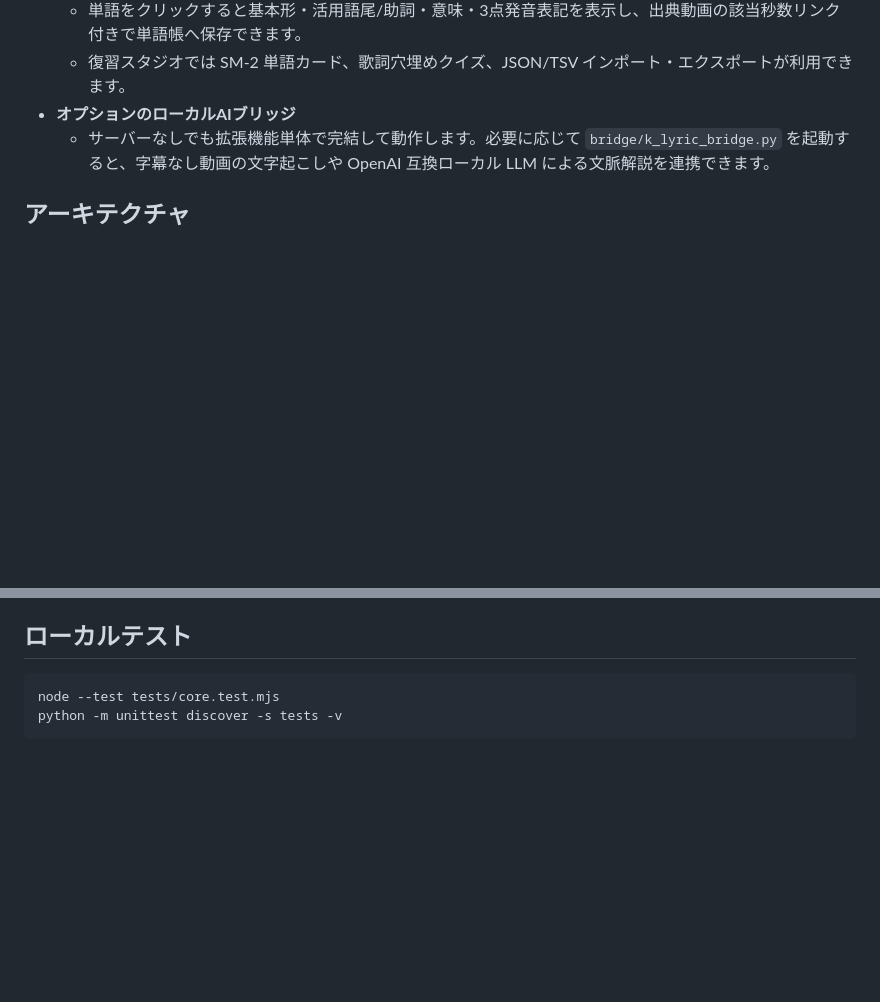
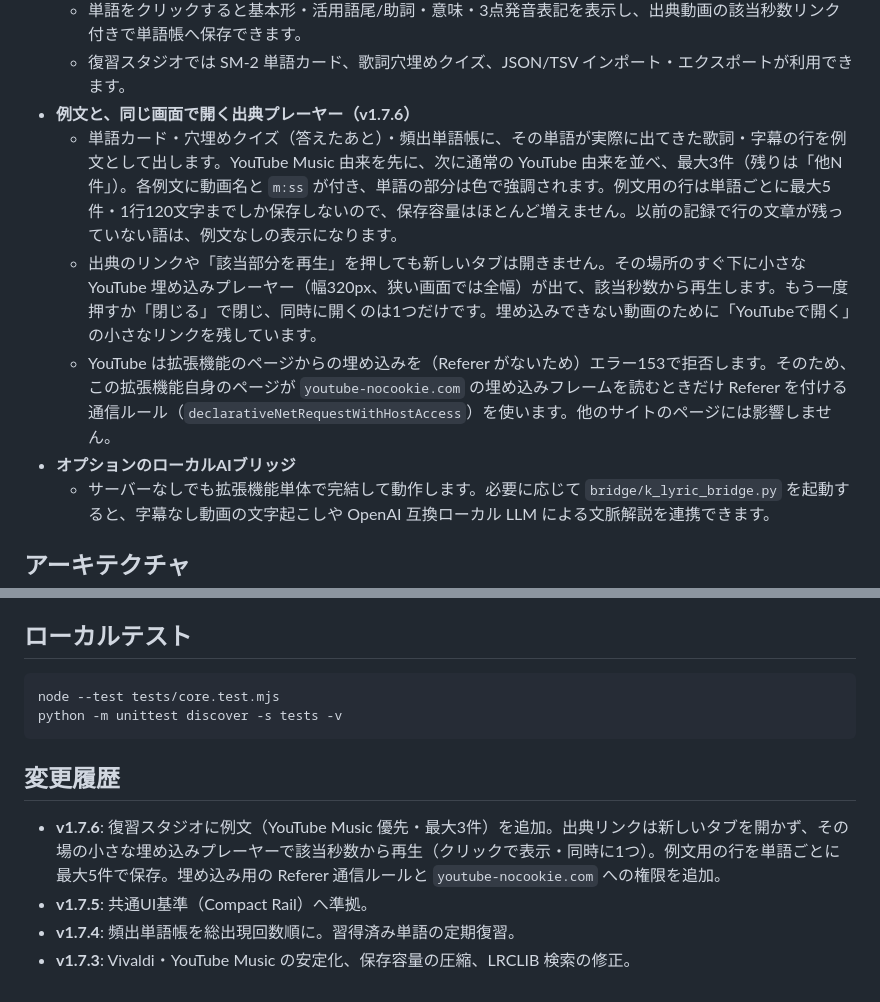
Before and after one commit to sp9r/k-lyric-studio, a Markdown page: README.md, 2 parts joined by grey strips. Drawn GitHub-style; blank space fills up the shorter version.

````diff
--- a/README.md
+++ b/README.md
@@ -46,6 +46,10 @@ YouTube・YouTube Music で K-POP の楽曲や韓国語動画を見ながら韓
 - **原形復元・語尾分解ポップオーバーと曲連動 SM-2 復習スタジオ**
   - 単語をクリックすると基本形・活用語尾/助詞・意味・3点発音表記を表示し、出典動画の該当秒数リンク付きで単語帳へ保存できます。
   - 復習スタジオでは SM-2 単語カード、歌詞穴埋めクイズ、JSON/TSV インポート・エクスポートが利用できます。
+- **例文と、同じ画面で開く出典プレーヤー（v1.7.6）**
+  - 単語カード・穴埋めクイズ（答えたあと）・頻出単語帳に、その単語が実際に出てきた歌詞・字幕の行を例文として出します。YouTube Music 由来を先に、次に通常の YouTube 由来を並べ、最大3件（残りは「他N件」）。各例文に動画名と `m:ss` が付き、単語の部分は色で強調されます。例文用の行は単語ごとに最大5件・1行120文字までしか保存しないので、保存容量はほとんど増えません。以前の記録で行の文章が残っていない語は、例文なしの表示になります。
+  - 出典のリンクや「該当部分を再生」を押しても新しいタブは開きません。その場所のすぐ下に小さな YouTube 埋め込みプレーヤー（幅320px、狭い画面では全幅）が出て、該当秒数から再生します。もう一度押すか「閉じる」で閉じ、同時に開くのは1つだけです。埋め込みできない動画のために「YouTubeで開く」の小さなリンクを残しています。
+  - YouTube は拡張機能のページからの埋め込みを（Referer がないため）エラー153で拒否します。そのため、この拡張機能自身のページが `youtube-nocookie.com` の埋め込みフレームを読むときだけ Referer を付ける通信ルール（`declarativeNetRequestWithHostAccess`）を使います。他のサイトのページには影響しません。
 - **オプションのローカルAIブリッジ**
   - サーバーなしでも拡張機能単体で完結して動作します。必要に応じて `bridge/k_lyric_bridge.py` を起動すると、字幕なし動画の文字起こしや OpenAI 互換ローカル LLM による文脈解説を連携できます。
 
@@ -80,3 +90,10 @@ flowchart LR
 node --test tests/core.test.mjs
 python -m unittest discover -s tests -v
 ```
+
+## 変更履歴
+
+- **v1.7.6**: 復習スタジオに例文（YouTube Music 優先・最大3件）を追加。出典リンクは新しいタブを開かず、その場の小さな埋め込みプレーヤーで該当秒数から再生（クリックで表示・同時に1つ）。例文用の行を単語ごとに最大5件で保存。埋め込み用の Referer 通信ルールと `youtube-nocookie.com` への権限を追加。
+- **v1.7.5**: 共通UI基準（Compact Rail）へ準拠。
+- **v1.7.4**: 頻出単語帳を総出現回数順に。習得済み単語の定期復習。
+- **v1.7.3**: Vivaldi・YouTube Music の安定化、保存容量の圧縮、LRCLIB 検索の修正。
````
Also changed, not shown: other parts of README.md (+6 -0 lines), docs/images/examples-freq.png (added), docs/images/inline-player-card.png (added), docs/screenshot-studio.png, 8 other files.
